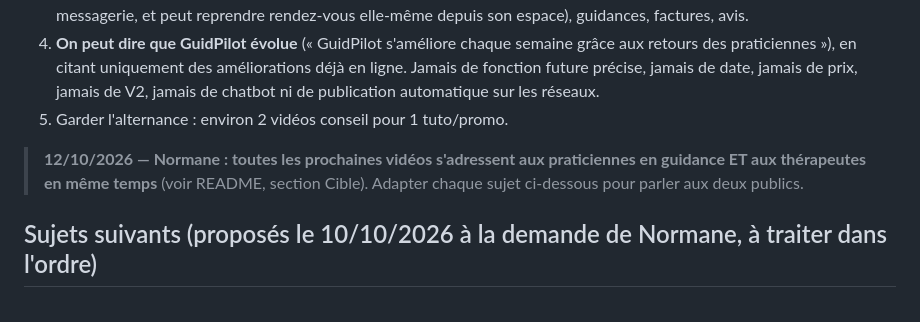
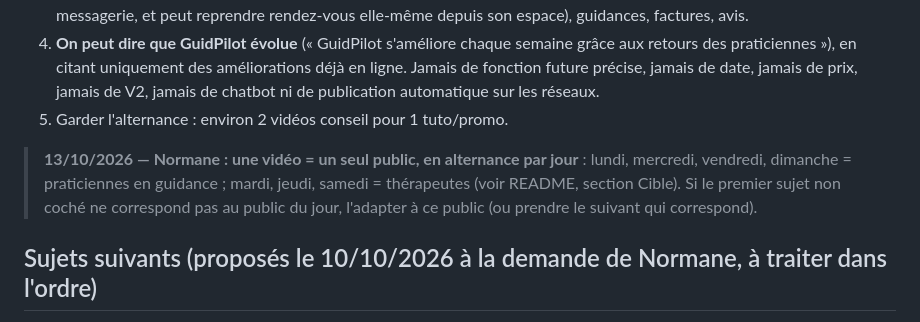
Before and after one commit to guidpilot/guidpilot-media, a Markdown page: atelier/youtube/prochains-sujets.md, the part around the change. Drawn GitHub-style.

Commit message:
Ciblage : un public par jour, en alternance guidance / thérapeutes
Co-Authored-By: Claude Opus 5.5 <noreply@anthropic.com>
Claude-Session: https://claude.ai/code/session_01TMawpJtdNeuK5sUbRDmCuF

```diff
--- a/atelier/youtube/prochains-sujets.md
+++ b/atelier/youtube/prochains-sujets.md
@@ -21,7 +21,7 @@ Retour de Normane : « on est toujours sur le même écran » et « toujours ax
 4. **On peut dire que GuidPilot évolue** (« GuidPilot s'améliore chaque semaine grâce aux retours des praticiennes »), en citant uniquement des améliorations déjà en ligne. Jamais de fonction future précise, jamais de date, jamais de prix, jamais de V2, jamais de chatbot ni de publication automatique sur les réseaux.
 5. Garder l'alternance : environ 2 vidéos conseil pour 1 tuto/promo.
 
-> **12/10/2026 — Normane : toutes les prochaines vidéos s'adressent aux praticiennes en guidance ET aux thérapeutes en même temps** (voir README, section Cible). Adapter chaque sujet ci-dessous pour parler aux deux publics.
+> **13/10/2026 — Normane : une vidéo = un seul public, en alternance par jour** : lundi, mercredi, vendredi, dimanche = praticiennes en guidance ; mardi, jeudi, samedi = thérapeutes (voir README, section Cible). Si le premier sujet non coché ne correspond pas au public du jour, l'adapter à ce public (ou prendre le suivant qui correspond).
 
 ## Sujets suivants (proposés le 10/10/2026 à la demande de Normane, à traiter dans l'ordre)
 
```
Also changed, not shown: atelier/README.md (+1 -1 lines).
